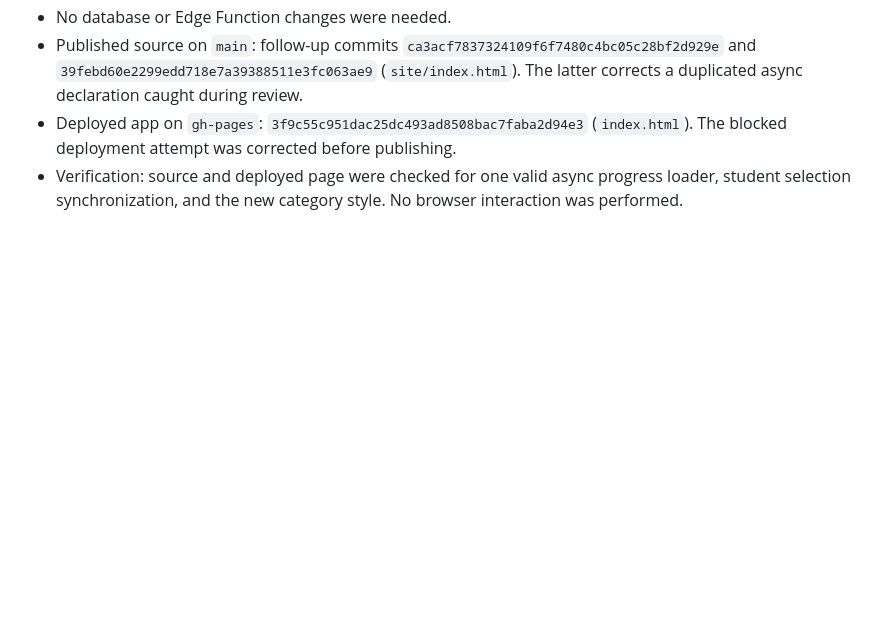
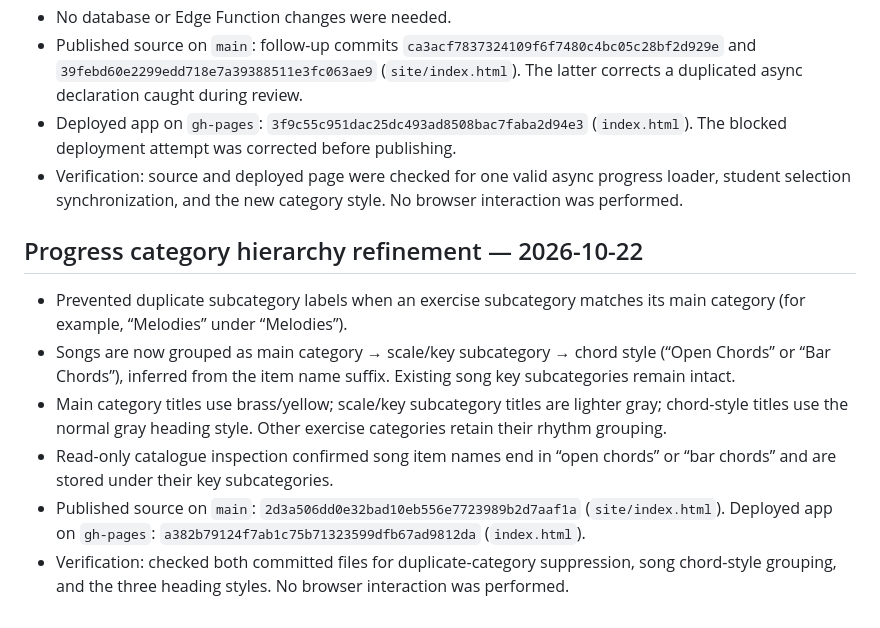
Before and after one commit to marksmusicschool/Marks-Music, a Markdown page: APP_NOTES.md, the part around the change. Rendered like a GitHub page; blank space fills up the shorter version.

Commit message:
Document Progress category hierarchy

```diff
--- a/APP_NOTES.md
+++ b/APP_NOTES.md
@@ -69,3 +69,12 @@ These notes are the working map for future changes. Update this file in the same
 - Published source on `main`: follow-up commits `ca3acf7837324109f6f7480c4bc05c28bf2d929e` and `39febd60e2299edd718e7a39388511e3fc063ae9` (`site/index.html`). The latter corrects a duplicated async declaration caught during review.
 - Deployed app on `gh-pages`: `3f9c55c951dac25dc493ad8508bac7faba2d94e3` (`index.html`). The blocked deployment attempt was corrected before publishing.
 - Verification: source and deployed page were checked for one valid async progress loader, student selection synchronization, and the new category style. No browser interaction was performed.
+
+## Progress category hierarchy refinement — 2026-10-22
+
+- Prevented duplicate subcategory labels when an exercise subcategory matches its main category (for example, “Melodies” under “Melodies”).
+- Songs are now grouped as main category → scale/key subcategory → chord style (“Open Chords” or “Bar Chords”), inferred from the item name suffix. Existing song key subcategories remain intact.
+- Main category titles use brass/yellow; scale/key subcategory titles are lighter gray; chord-style titles use the normal gray heading style. Other exercise categories retain their rhythm grouping.
+- Read-only catalogue inspection confirmed song item names end in “open chords” or “bar chords” and are stored under their key subcategories.
+- Published source on `main`: `2d3a506dd0e32bad10eb556e7723989b2d7aaf1a` (`site/index.html`). Deployed app on `gh-pages`: `a382b79124f7ab1c75b71323599dfb67ad9812da` (`index.html`).
+- Verification: checked both committed files for duplicate-category suppression, song chord-style grouping, and the three heading styles. No browser interaction was performed.
```
